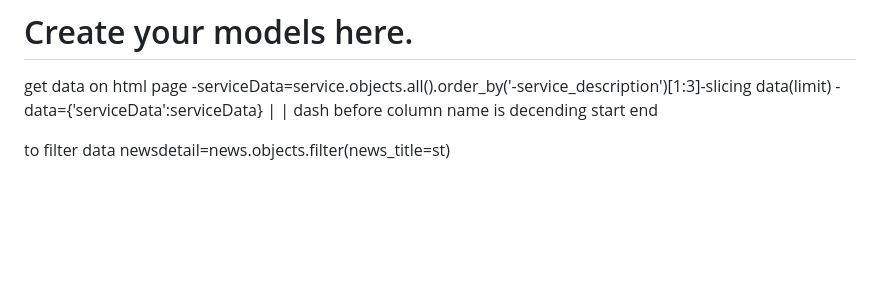
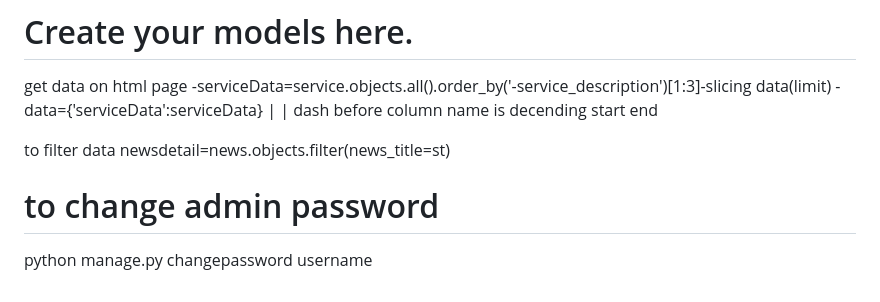
Before and after one commit to swapnilmane221-coder/django-tutorial, a Markdown page: README.md, the part around the change. Rendered like a GitHub page; blank space fills up the shorter version.

```diff
--- a/README.md
+++ b/README.md
@@ -157,3 +157,6 @@ dash before column name is decending                            start end
 
 to filter data
 newsdetail=news.objects.filter(news_title=st)
+
+# to change admin password
+python manage.py changepassword username
```
